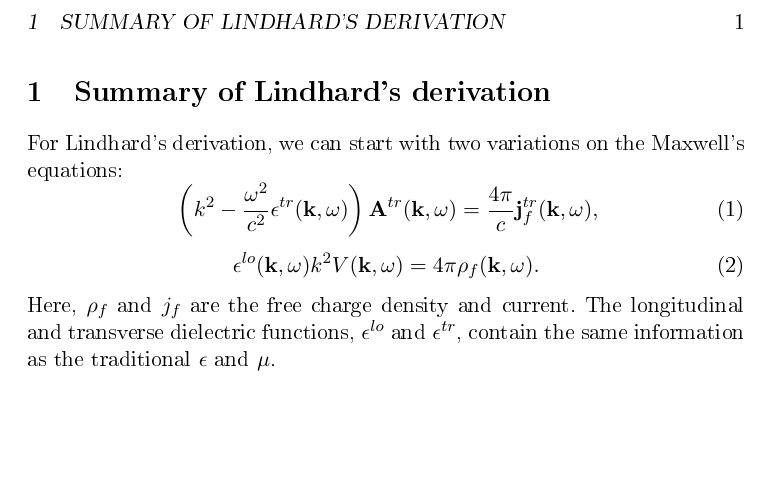
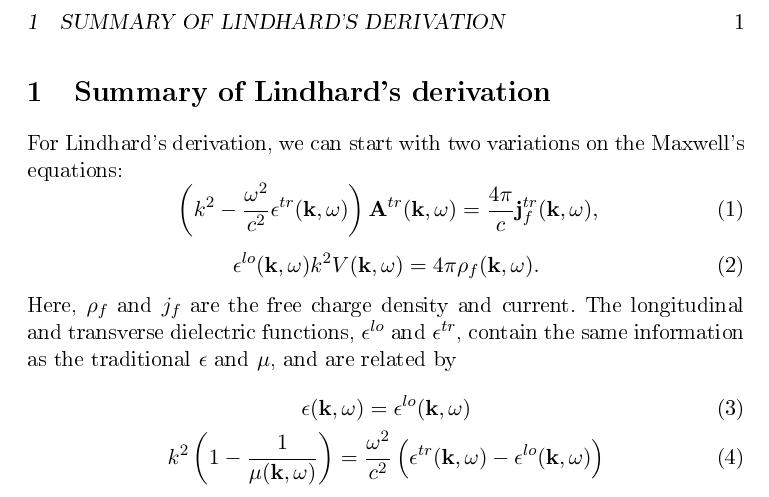
Before and after one commit to dmallubhotla/physics_notes, a LaTeX document (notes/SummaryOfLindhardDerivation/SummaryOfLindhardDerivation.tex): part of the page, cut so that both start at the same text, the shorter picture padded with empty space. The pictures show the PDF file notes/SummaryOfLindhardDerivation/SummaryOfLindhardDerivation.pdf that the author committed with the source.

Commit message:
Adding some Fourier variables to lindhard derivation

```diff
--- a/notes/SummaryOfLindhardDerivation/SummaryOfLindhardDerivation.tex
+++ b/notes/SummaryOfLindhardDerivation/SummaryOfLindhardDerivation.tex
@@ -1,17 +1,25 @@
 \documentclass[../../main.tex]{subfiles}
 
 \begin{document}
+
+\newcommand{\frk}{k}
+\newcommand{\frargs}{(\vec{\frk}, \omega)}
 
 % !TeX spellcheck = en_GB
 \section{Summary of Lindhard's derivation}
 
 For Lindhard's derivation, we can start with two variations on the Maxwell's equations:
 \begin{equation}
-	\left(k^2 - \frac{\omega^2}{c^2} \epsilon^{tr}(\vec{k}, \omega) \right) \vec{A}^{tr}(\vec{k}, \omega) = \frac{4\pi}{c} \vec{j}^{tr}_{f}(\vec{k}, \omega),
+	\left(\frk^2 - \frac{\omega^2}{c^2} \epsilon^{tr}\frargs\right) \vec{A}^{tr}\frargs = \frac{4\pi}{c} \vec{j}^{tr}_{f}\frargs,
 \end{equation}
 \begin{equation}
-	\epsilon^{lo}(\vec{k}, \omega) k^2 V(\vec{k}, \omega) = 4 \pi \rho_f(\vec{k}, \omega).
+	\epsilon^{lo}\frargs \frk^2 V\frargs = 4 \pi \rho_f\frargs.
 \end{equation}
-Here, $\rho_f$ and $j_f$ are the free charge density and current. The longitudinal and transverse dielectric functions, $\epsilon^{lo}$ and $\epsilon^{tr}$, contain the same information as the traditional $\epsilon$ and $\mu$.
+Here, $\rho_f$ and $j_f$ are the free charge density and current. The longitudinal and transverse dielectric functions, $\epsilon^{lo}$ and $\epsilon^{tr}$, contain the same information as the traditional $\epsilon$ and $\mu$, and are related by
+\begin{gather}
+	\epsilon\frargs = \epsilon^{lo}\frargs \\
+	\frk^2 \left(1 - \frac{1}{\mu\frargs}\right) = \frac{\omega^2}{c^2} \left(\epsilon^{tr}\frargs - \epsilon^{lo}\frargs\right)
+\end{gather}
+
 
 \end{document}
```
Also changed, not shown: docs/SummaryOfLindhardDerivation.pdf, docs/main.pdf, notes/SummaryOfLindhardDerivation/SummaryOfLindhardDerivation.pdf.
